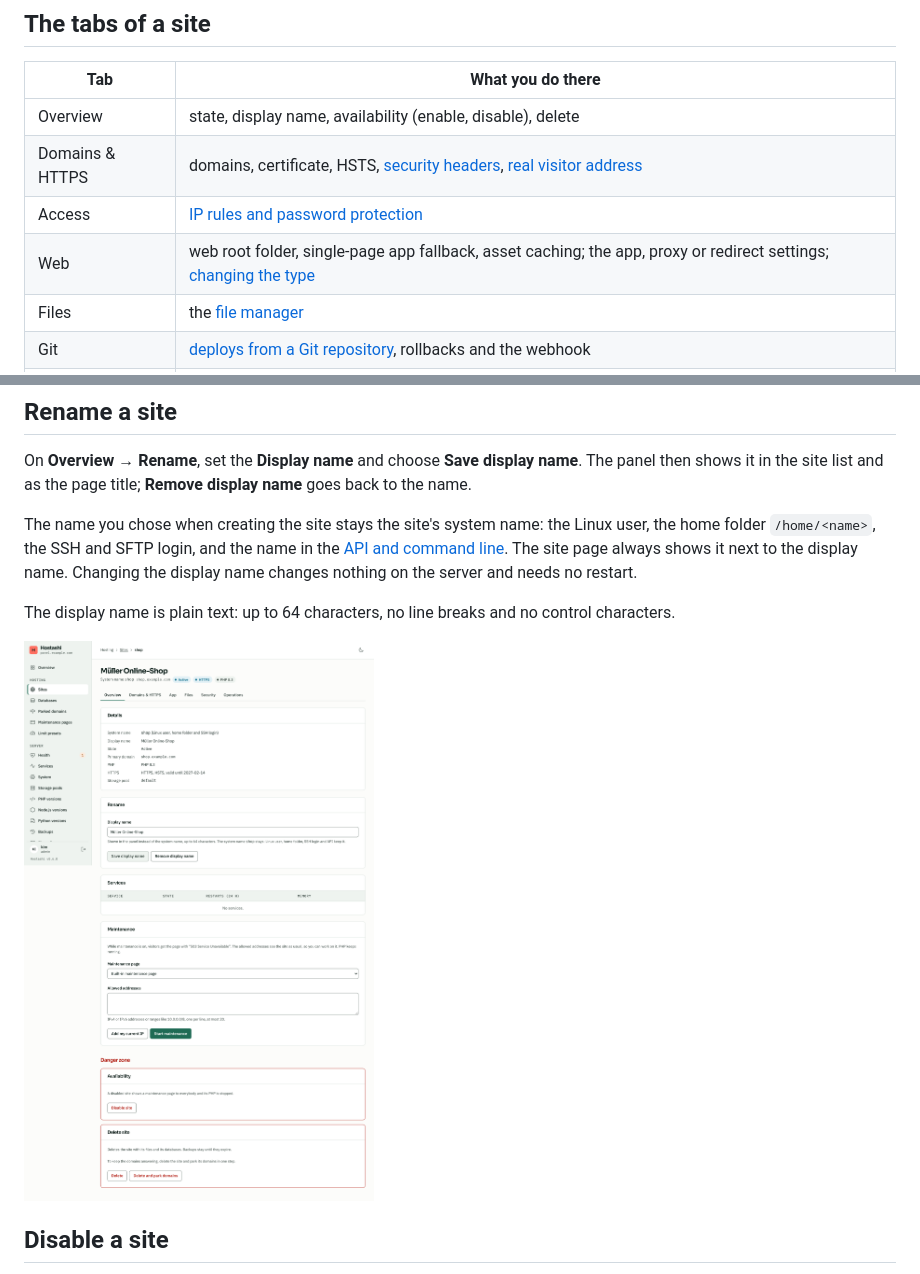
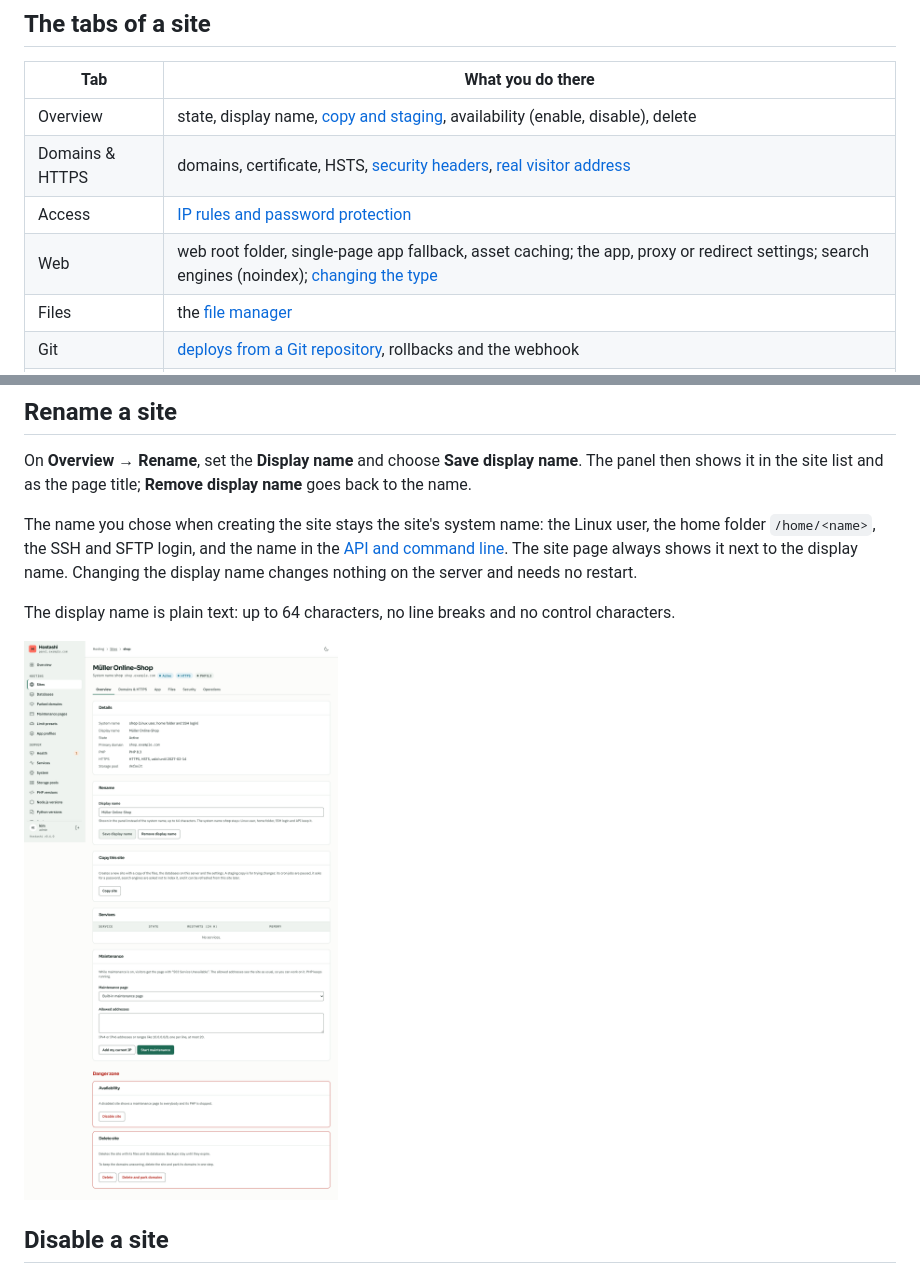
Before and after one commit to maki-it/hostashi, a Markdown page: docs/wiki/Sites.md, 2 parts joined by grey strips. GitHub-like rendering; pictures changed too: docs/wiki/images/site-rename.png.

```diff
--- a/docs/wiki/Sites.md
+++ b/docs/wiki/Sites.md
@@ -41,10 +41,10 @@ Upload your files with SFTP ([SSH and SFTP](SSH-and-SFTP.md)) or the [file manag
 
 | Tab | What you do there |
 |-----|-------------------|
-| Overview | state, display name, availability (enable, disable), delete |
+| Overview | state, display name, [copy and staging](Staging-and-copies.md), availability (enable, disable), delete |
 | Domains & HTTPS | domains, certificate, HSTS, [security headers](Security-headers.md), [real visitor address](Real-visitor-address.md) |
 | Access | [IP rules and password protection](Access-protection.md) |
-| Web | web root folder, single-page app fallback, asset caching; the app, proxy or redirect settings; [changing the type](Site-types.md#change-the-type) |
+| Web | web root folder, single-page app fallback, asset caching; the app, proxy or redirect settings; search engines (noindex); [changing the type](Site-types.md#change-the-type) |
 | Files | the [file manager](File-manager.md) |
 | Git | [deploys from a Git repository](Git-deploy.md), rollbacks and the webhook |
 | PHP | PHP version and [settings](PHP-settings.md) |
```
Also changed, not shown: docs/wiki/Staging-and-copies.md (added, +83 -0 lines), docs/wiki/_Sidebar.md (+1 -0 lines), docs/wiki/images/site-clone-password.png (added), docs/wiki/images/site-clone.png (added), docs/wiki/images/site-search-engines.png (added), docs/wiki/images/site-staging.png (added).
